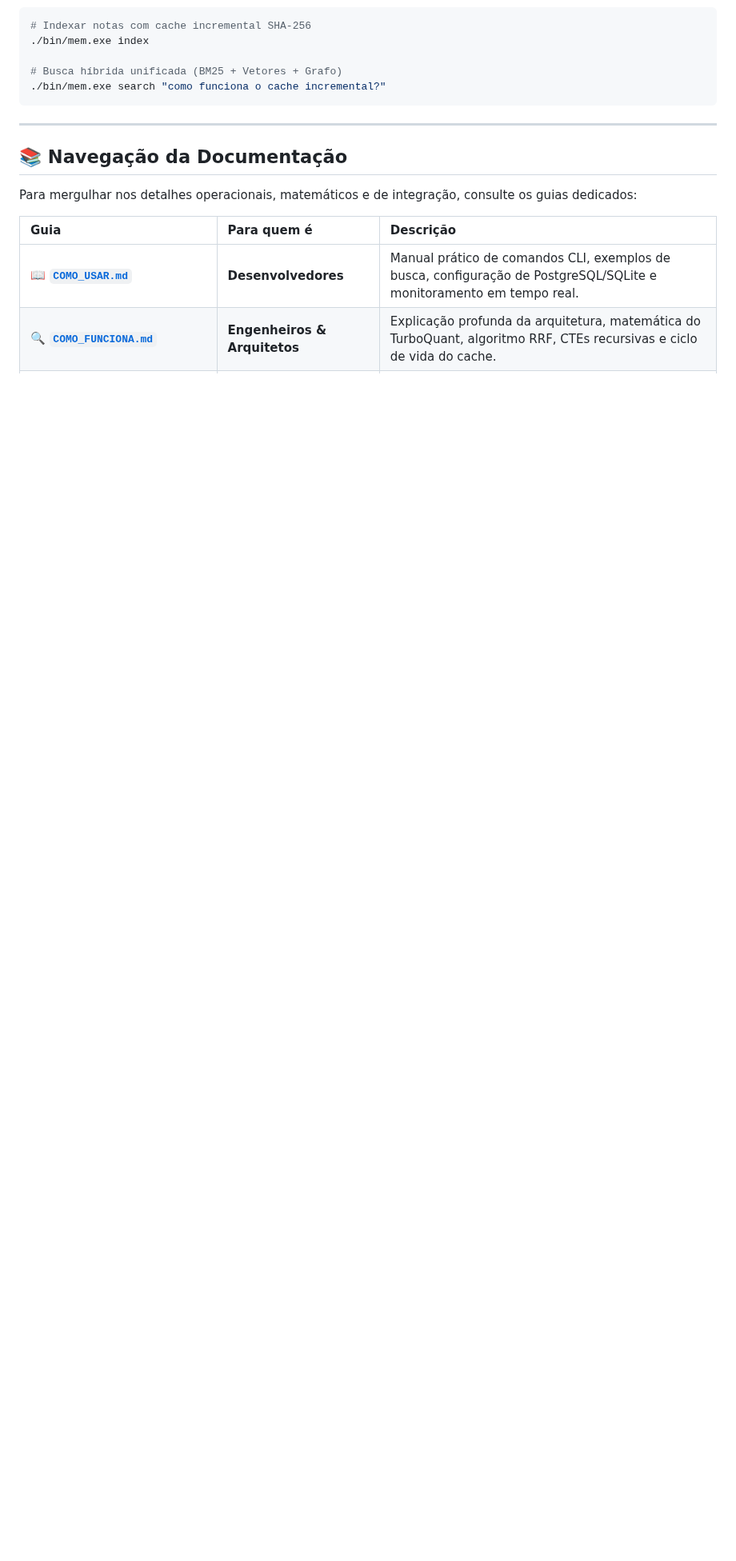
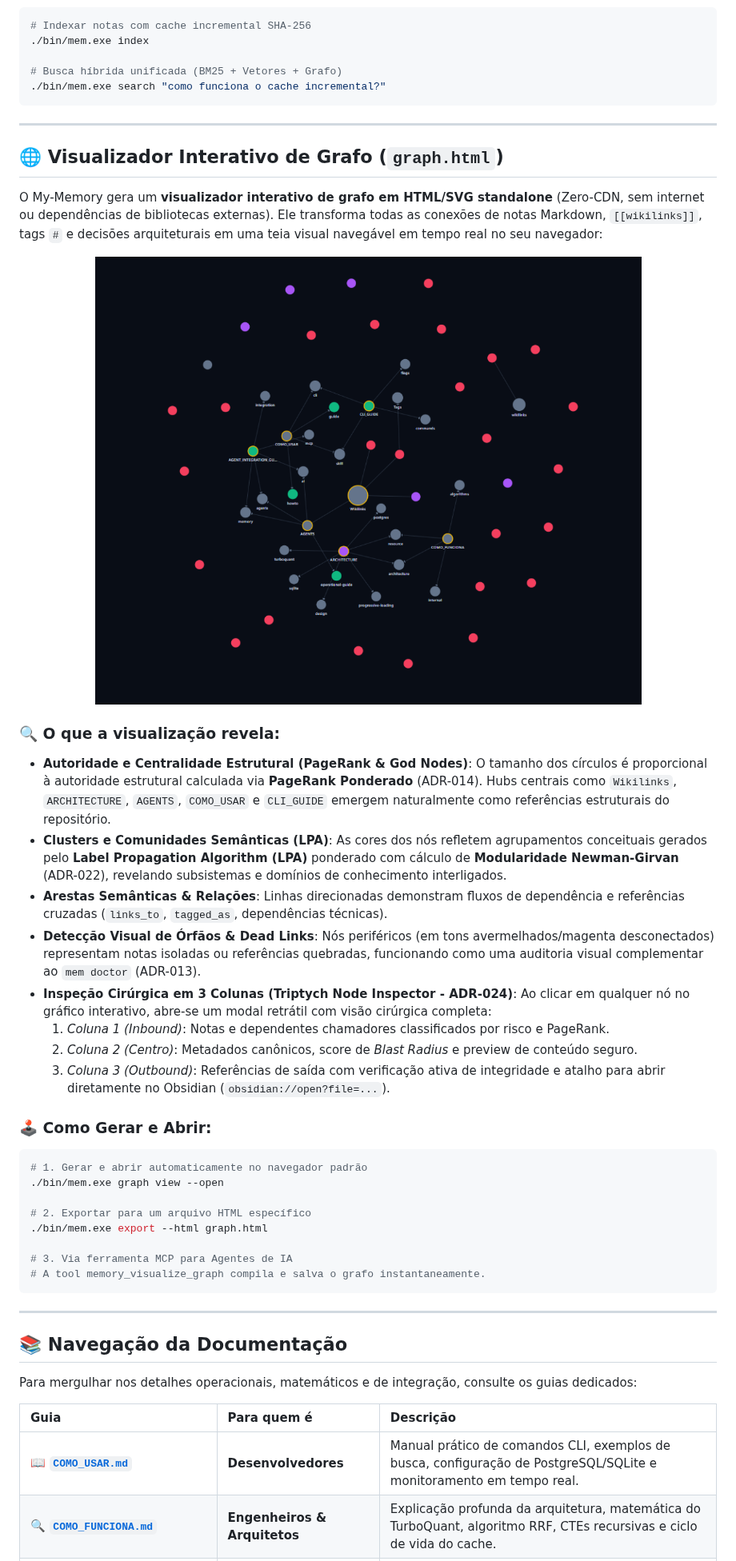
Before and after one commit to FelipeMiiller/my-memory, a Markdown page: README.md, the part around one of its changes. Shown at 80% size. Rendered like a GitHub page; pictures changed too: docs/assets/graphview.png (added); blank space fills up the shorter version.

Commit message:
docs(readme): add interactive graph visualization image and explain graph.html

````diff
--- a/README.md
+++ b/README.md
@@ -101,6 +101,38 @@ go build -o bin/mem.exe ./cmd/mem
 
 ---
 
+## 🌐 Visualizador Interativo de Grafo (`graph.html`)
+
+O My-Memory gera um **visualizador interativo de grafo em HTML/SVG standalone** (Zero-CDN, sem internet ou dependências de bibliotecas externas). Ele transforma todas as conexões de notas Markdown, `[[wikilinks]]`, tags `#` e decisões arquiteturais em uma teia visual navegável em tempo real no seu navegador:
+
+<p align="center">
+  <img src="docs/assets/graphview.png" alt="Visualizador Interativo de Grafo do My-Memory (graph.html)" width="850">
+</p>
+
+### 🔍 O que a visualização revela:
+- **Autoridade e Centralidade Estrutural (PageRank & God Nodes)**: O tamanho dos círculos é proporcional à autoridade estrutural calculada via **PageRank Ponderado** (ADR-014). Hubs centrais como `Wikilinks`, `ARCHITECTURE`, `AGENTS`, `COMO_USAR` e `CLI_GUIDE` emergem naturalmente como referências estruturais do repositório.
+- **Clusters e Comunidades Semânticas (LPA)**: As cores dos nós refletem agrupamentos conceituais gerados pelo **Label Propagation Algorithm (LPA)** ponderado com cálculo de **Modularidade Newman-Girvan** (ADR-022), revelando subsistemas e domínios de conhecimento interligados.
+- **Arestas Semânticas & Relações**: Linhas direcionadas demonstram fluxos de dependência e referências cruzadas (`links_to`, `tagged_as`, dependências técnicas).
+- **Detecção Visual de Órfãos & Dead Links**: Nós periféricos (em tons avermelhados/magenta desconectados) representam notas isoladas ou referências quebradas, funcionando como uma auditoria visual complementar ao `mem doctor` (ADR-013).
+- **Inspeção Cirúrgica em 3 Colunas (Triptych Node Inspector - ADR-024)**: Ao clicar em qualquer nó no gráfico interativo, abre-se um modal retrátil com visão cirúrgica completa:
+  1. *Coluna 1 (Inbound)*: Notas e dependentes chamadores classificados por risco e PageRank.
+  2. *Coluna 2 (Centro)*: Metadados canônicos, score de *Blast Radius* e preview de conteúdo seguro.
+  3. *Coluna 3 (Outbound)*: Referências de saída com verificação ativa de integridade e atalho para abrir diretamente no Obsidian (`obsidian://open?file=...`).
+
+### 🕹️ Como Gerar e Abrir:
+```bash
+# 1. Gerar e abrir automaticamente no navegador padrão
+./bin/mem.exe graph view --open
+
+# 2. Exportar para um arquivo HTML específico
+./bin/mem.exe export --html graph.html
+
+# 3. Via ferramenta MCP para Agentes de IA
+# A tool memory_visualize_graph compila e salva o grafo instantaneamente.
+```
+
+---
+
 ## 📚 Navegação da Documentação
 
 Para mergulhar nos detalhes operacionais, matemáticos e de integração, consulte os guias dedicados:
````
Also changed, not shown: other parts of README.md (+2 -2 lines), 1 other file.
